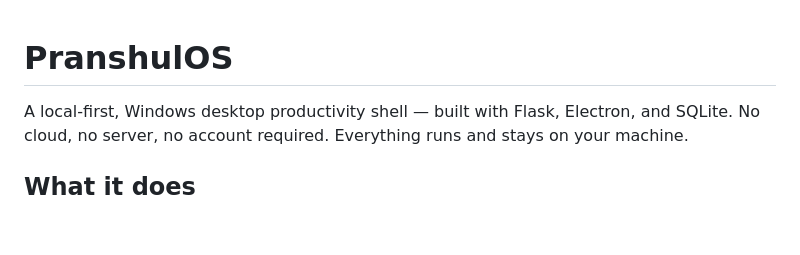
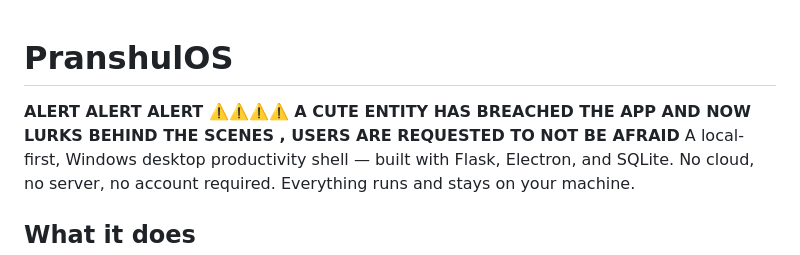
Before and after one commit to Pranshul-Chopra/PranshulOS, a Markdown page: README.md, the part around the change. Drawn GitHub-style; blank space fills up the shorter version.

Commit message:
Add security alert to README
Added an alert message regarding a security breach.

```diff
--- a/README.md
+++ b/README.md
@@ -1,5 +1,6 @@
 # PranshulOS
 
+**ALERT ALERT ALERT ⚠️⚠️⚠️⚠️ A CUTE ENTITY HAS BREACHED THE APP AND NOW LURKS BEHIND THE SCENES , USERS ARE REQUESTED TO NOT BE AFRAID**
 A local-first, Windows desktop productivity shell — built with Flask, Electron, and SQLite. No cloud, no server, no account required. Everything runs and stays on your machine.
 
 ## What it does
```
